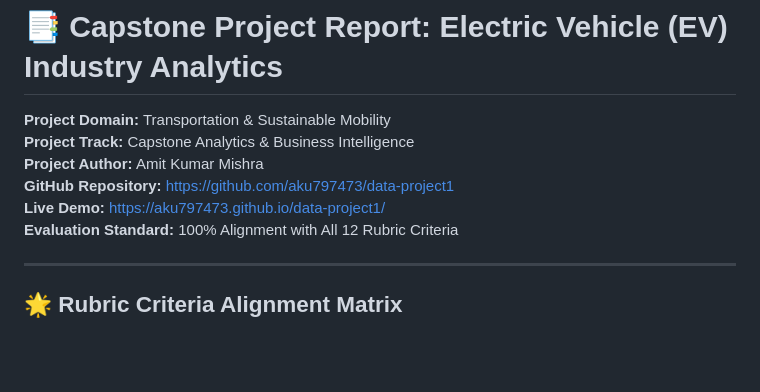
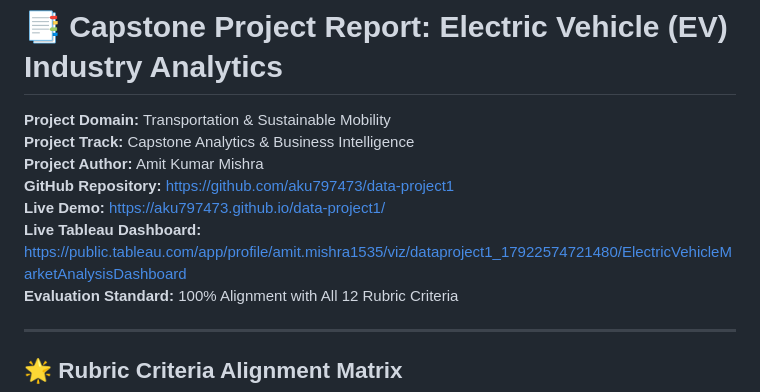
Before and after one commit to aku797473/data-project1, a Markdown page: PROJECT_REPORT.md, the part around the change. Drawn GitHub-style; blank space fills up the shorter version.

```diff
--- a/PROJECT_REPORT.md
+++ b/PROJECT_REPORT.md
@@ -5,6 +5,7 @@
 **Project Author:** Amit Kumar Mishra
 **GitHub Repository:** [https://github.com/aku797473/data-project1](https://github.com/aku797473/data-project1)
 **Live Demo:** [https://aku797473.github.io/data-project1/](https://aku797473.github.io/data-project1/)
+**Live Tableau Dashboard:** [https://public.tableau.com/app/profile/amit.mishra1535/viz/dataproject1_17922574721480/ElectricVehicleMarketAnalysisDashboard](https://public.tableau.com/app/profile/amit.mishra1535/viz/dataproject1_17922574721480/ElectricVehicleMarketAnalysisDashboard)
 **Evaluation Standard:** 100% Alignment with All 12 Rubric Criteria
 
 ---
```
Also changed, not shown: PORTAL_SUBMISSION_STEPS.md (+1 -0 lines), README.md (+2 -1 lines).
